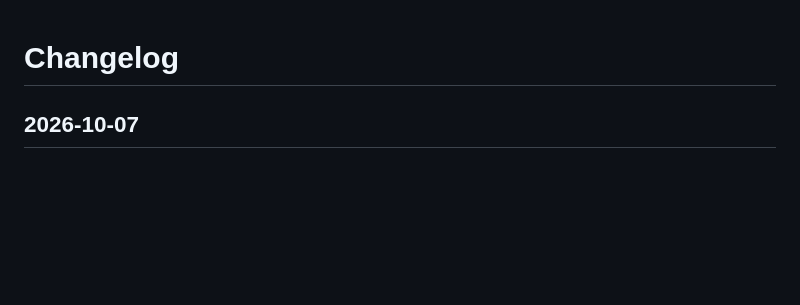
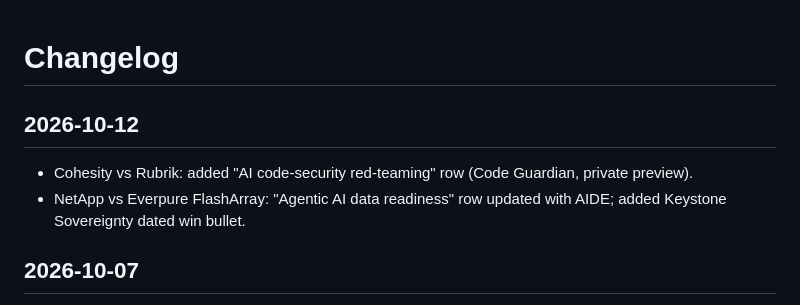
Before and after one commit to scribnetai/battlecards, a Markdown page: CHANGELOG.md, the part around the change. Drawn GitHub-style; blank space fills up the shorter version.

Commit message:
Changelog 2026-10-12

```diff
--- a/CHANGELOG.md
+++ b/CHANGELOG.md
@@ -1,4 +1,8 @@
 # Changelog
+
+## 2026-10-12
+- Cohesity vs Rubrik: added "AI code-security red-teaming" row (Code Guardian, private preview).
+- NetApp vs Everpure FlashArray: "Agentic AI data readiness" row updated with AIDE; added Keystone Sovereignty dated win bullet.
 
 ## 2026-10-07
 
```
